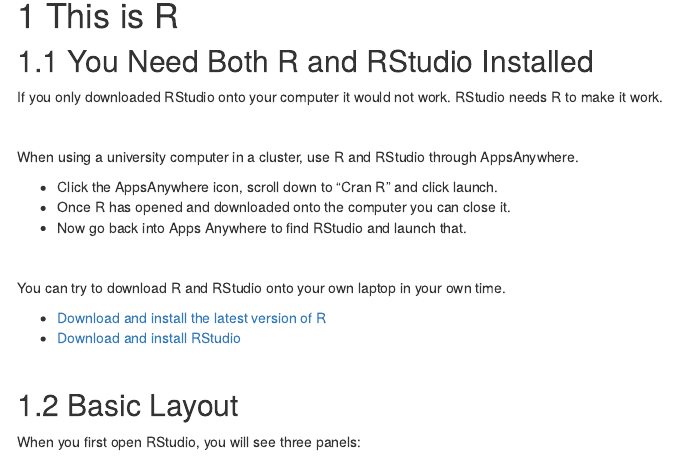
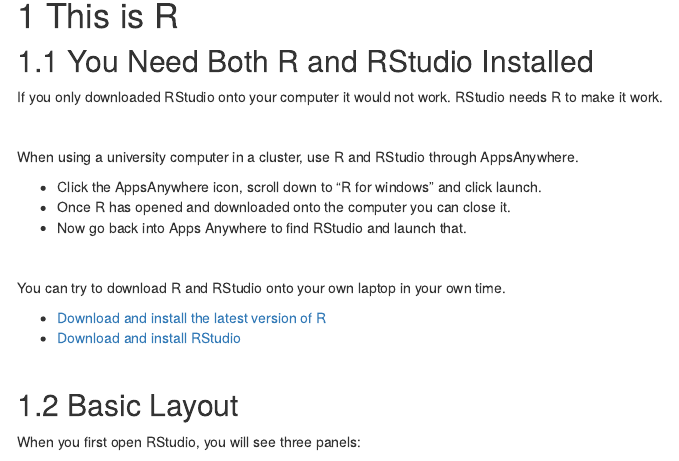
Before and after one commit to acriach/r_teaching, an R Markdown document (Get_started.Rmd): the page in a window 1100 px wide, from 170 px down. The pictures show the output file Get_started.html that the author committed with the source, opened offline; library style sheets and scripts come from the installed R packages; menus at the side of the page are left out.

Commit message:
update name of R apps anyw

```diff
--- a/Get_started.Rmd
+++ b/Get_started.Rmd
@@ -19,7 +19,7 @@
 
 When using a university computer in a cluster, use R and RStudio through AppsAnywhere.
 
-* Click the AppsAnywhere icon, scroll down to "Cran R" and click launch.
+* Click the AppsAnywhere icon, scroll down to "R for windows" and click launch.
 * Once R has opened and downloaded onto the computer you can close it.
 * Now go back into Apps Anywhere to find RStudio and launch that.
 
```
Also changed, not shown: Get_started.html.
